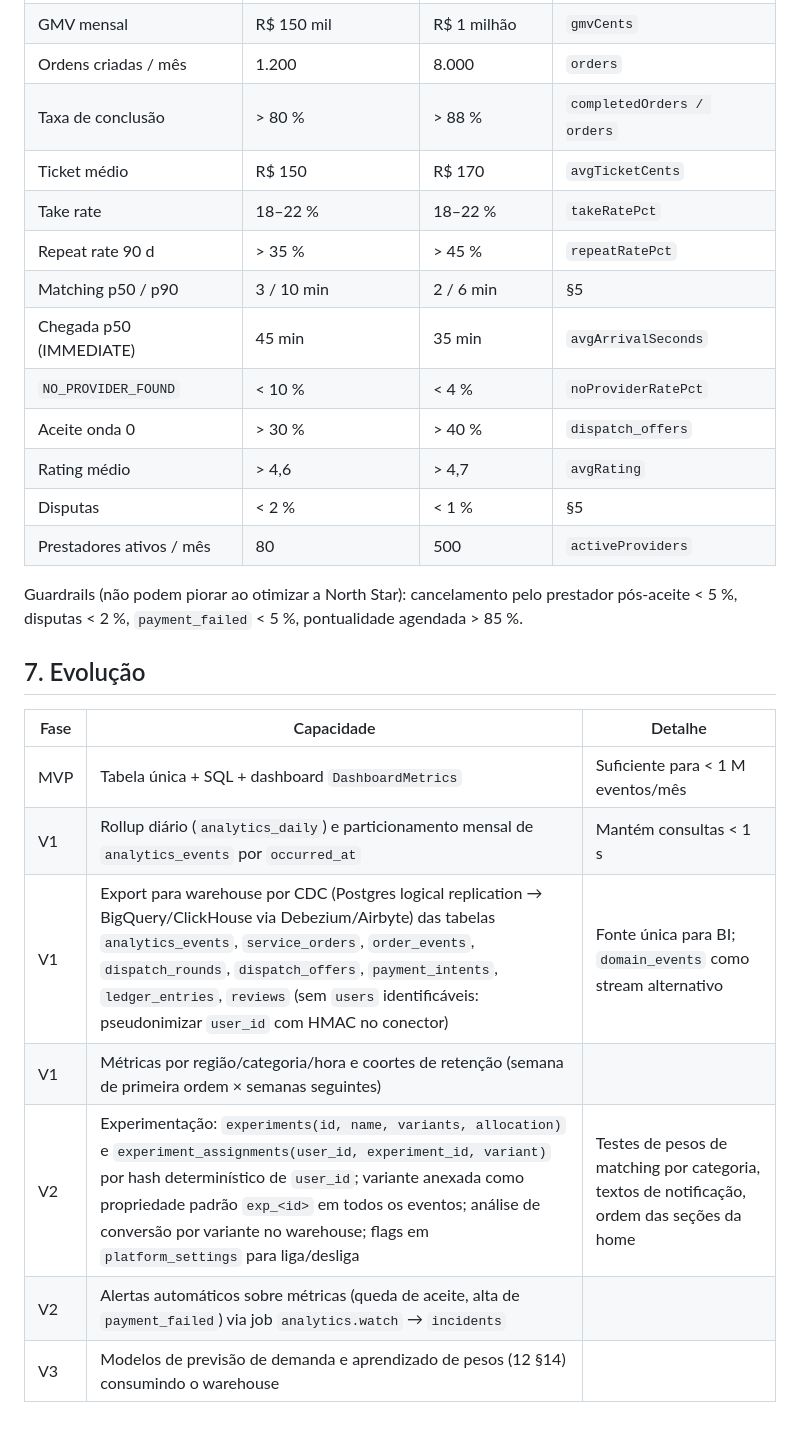
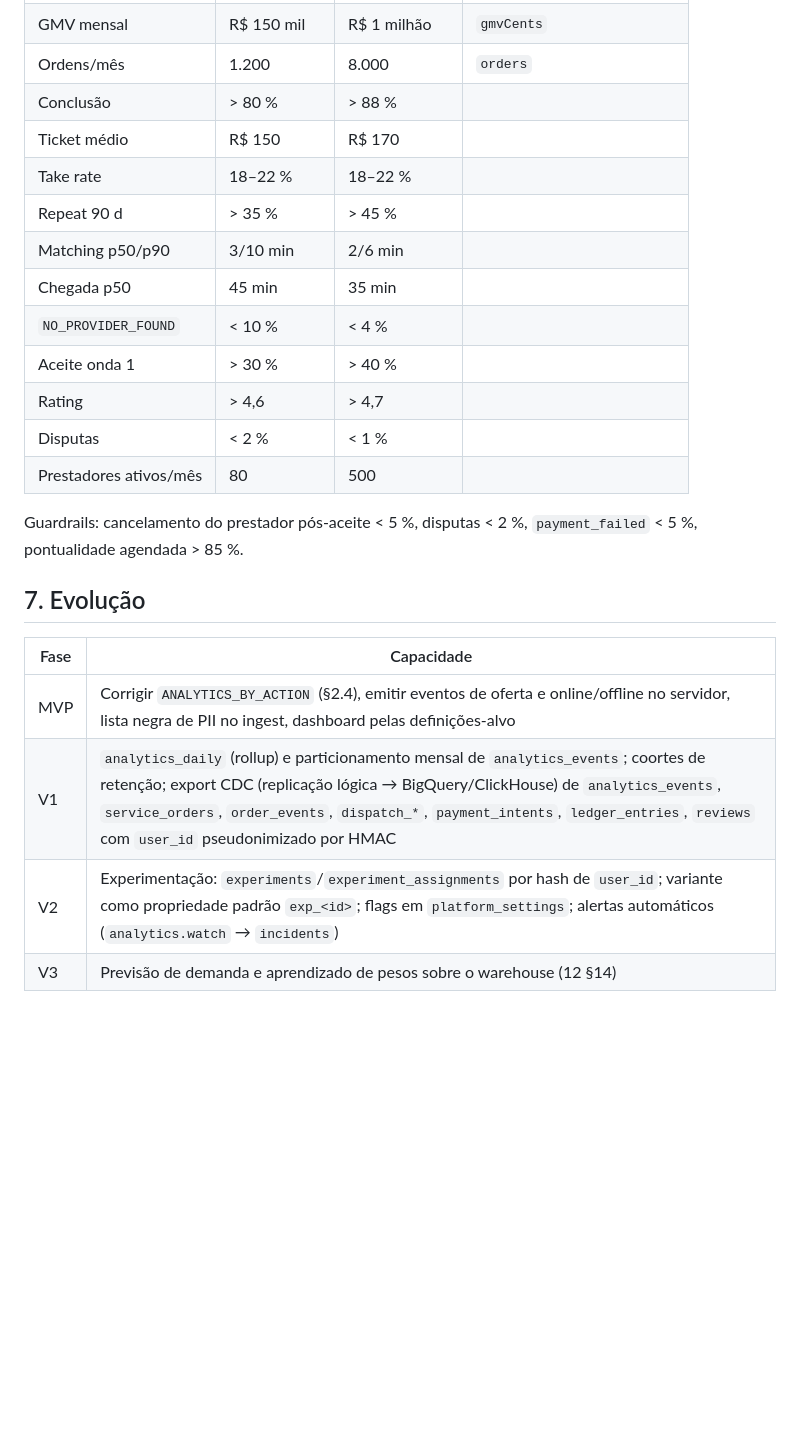
Before and after one commit to danilomgd/danilomgd, a Markdown page: velio/docs/16_ANALYTICS.md, the part around one of its changes. Rendered like a GitHub page; blank space fills up the shorter version.

```diff
--- a/velio/docs/16_ANALYTICS.md
+++ b/velio/docs/16_ANALYTICS.md
@@ -193,27 +200,24 @@ GROUP BY 1,2 ORDER BY n DESC;
 | GMV mensal | R$ 150 mil | R$ 1 milhão | `gmvCents` |
-| Ordens criadas / mês | 1.200 | 8.000 | `orders` |
-| Taxa de conclusão | > 80 % | > 88 % | `completedOrders / orders` |
-| Ticket médio | R$ 150 | R$ 170 | `avgTicketCents` |
-| Take rate | 18–22 % | 18–22 % | `takeRatePct` |
-| Repeat rate 90 d | > 35 % | > 45 % | `repeatRatePct` |
-| Matching p50 / p90 | 3 / 10 min | 2 / 6 min | §5 |
-| Chegada p50 (IMMEDIATE) | 45 min | 35 min | `avgArrivalSeconds` |
-| `NO_PROVIDER_FOUND` | < 10 % | < 4 % | `noProviderRatePct` |
-| Aceite onda 0 | > 30 % | > 40 % | `dispatch_offers` |
-| Rating médio | > 4,6 | > 4,7 | `avgRating` |
-| Disputas | < 2 % | < 1 % | §5 |
-| Prestadores ativos / mês | 80 | 500 | `activeProviders` |
+| Ordens/mês | 1.200 | 8.000 | `orders` |
+| Conclusão | > 80 % | > 88 % | |
+| Ticket médio | R$ 150 | R$ 170 | |
+| Take rate | 18–22 % | 18–22 % | |
+| Repeat 90 d | > 35 % | > 45 % | |
+| Matching p50/p90 | 3/10 min | 2/6 min | |
+| Chegada p50 | 45 min | 35 min | |
+| `NO_PROVIDER_FOUND` | < 10 % | < 4 % | |
+| Aceite onda 1 | > 30 % | > 40 % | |
+| Rating | > 4,6 | > 4,7 | |
+| Disputas | < 2 % | < 1 % | |
+| Prestadores ativos/mês | 80 | 500 | |
 
-Guardrails (não podem piorar ao otimizar a North Star): cancelamento pelo prestador pós-aceite < 5 %, disputas < 2 %, `payment_failed` < 5 %, pontualidade agendada > 85 %.
+Guardrails: cancelamento do prestador pós-aceite < 5 %, disputas < 2 %, `payment_failed` < 5 %, pontualidade agendada > 85 %.
 
 ## 7. Evolução
 
-| Fase | Capacidade | Detalhe |
-|---|---|---|
-| MVP | Tabela única + SQL + dashboard `DashboardMetrics` | Suficiente para < 1 M eventos/mês |
-| V1 | Rollup diário (`analytics_daily`) e particionamento mensal de `analytics_events` por `occurred_at` | Mantém consultas < 1 s |
-| V1 | Export para warehouse por CDC (Postgres logical replication → BigQuery/ClickHouse via Debezium/Airbyte) das tabelas `analytics_events`, `service_orders`, `order_events`, `dispatch_rounds`, `dispatch_offers`, `payment_intents`, `ledger_entries`, `reviews` (sem `users` identificáveis: pseudonimizar `user_id` com HMAC no conector) | Fonte única para BI; `domain_events` como stream alternativo |
-| V1 | Métricas por região/categoria/hora e coortes de retenção (semana de primeira ordem × semanas seguintes) | |
-| V2 | Experimentação: `experiments(id, name, variants, allocation)` e `experiment_assignments(user_id, experiment_id, variant)` por hash determinístico de `user_id`; variante anexada como propriedade padrão `exp_<id>` em todos os eventos; análise de conversão por variante no warehouse; flags em `platform_settings` para liga/desliga | Testes de pesos de matching por categoria, textos de notificação, ordem das seções da home |
-| V2 | Alertas automáticos sobre métricas (queda de aceite, alta de `payment_failed`) via job `analytics.watch` → `incidents` | |
-| V3 | Modelos de previsão de demanda e aprendizado de pesos (12 §14) consumindo o warehouse | |
+| Fase | Capacidade |
+|---|---|
+| MVP | Corrigir `ANALYTICS_BY_ACTION` (§2.4), emitir eventos de oferta e online/offline no servidor, lista negra de PII no ingest, dashboard pelas definições-alvo |
+| V1 | `analytics_daily` (rollup) e particionamento mensal de `analytics_events`; coortes de retenção; export CDC (replicação lógica → BigQuery/ClickHouse) de `analytics_events`, `service_orders`, `order_events`, `dispatch_*`, `payment_intents`, `ledger_entries`, `reviews` com `user_id` pseudonimizado por HMAC |
+| V2 | Experimentação: `experiments`/`experiment_assignments` por hash de `user_id`; variante como propriedade padrão `exp_<id>`; flags em `platform_settings`; alertas automáticos (`analytics.watch` → `incidents`) |
+| V3 | Previsão de demanda e aprendizado de pesos sobre o warehouse (12 §14) |
```
Also changed, not shown: other parts of velio/docs/16_ANALYTICS.md (+149 -142 lines).
